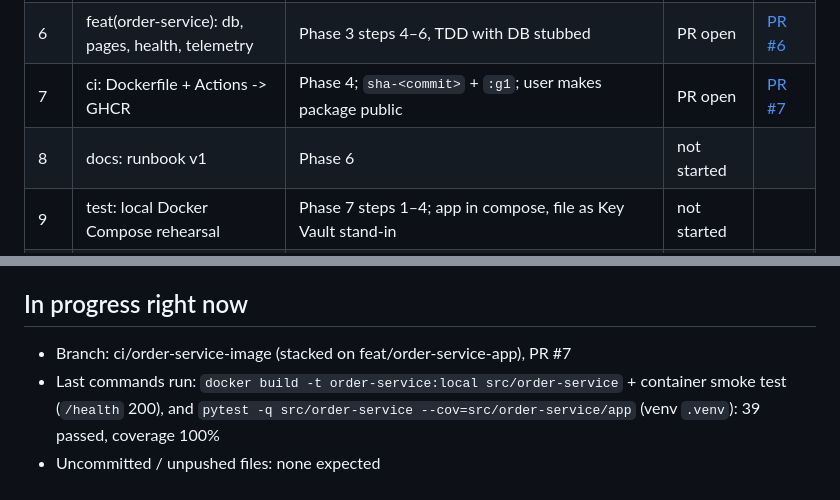
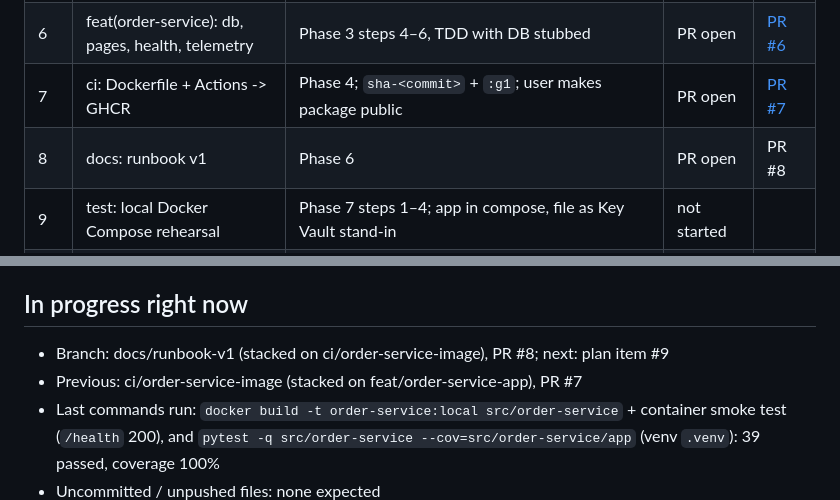
Before and after one commit to livefire-team/livefire-fusion-poc, a Markdown page: docs/BUILD_STATUS.md, 2 parts joined by grey strips. Drawn GitHub-style.

Commit message:
docs: BUILD_STATUS for the runbook PR

```diff
--- a/docs/BUILD_STATUS.md
+++ b/docs/BUILD_STATUS.md
@@ -41,7 +41,7 @@ if `git`/`gh`/`az`/`docker` are "not recognized". ODBC Driver 18 is not installe
 | 5 | feat(order-service): secret provider + catalog | Phase 3 steps 1–3, 7, TDD | PR open | [PR #5](https://github.com/livefire-team/livefire-fusion-poc/pull/5) |
 | 6 | feat(order-service): db, pages, health, telemetry | Phase 3 steps 4–6, TDD with DB stubbed | PR open | [PR #6](https://github.com/livefire-team/livefire-fusion-poc/pull/6) |
 | 7 | ci: Dockerfile + Actions -> GHCR | Phase 4; `sha-<commit>` + `:g1`; user makes package public | PR open | [PR #7](https://github.com/livefire-team/livefire-fusion-poc/pull/7) |
-| 8 | docs: runbook v1 | Phase 6 | not started | |
+| 8 | docs: runbook v1 | Phase 6 | PR open | PR #8 |
 | 9 | test: local Docker Compose rehearsal | Phase 7 steps 1–4; app in compose, file as Key Vault stand-in | not started | |
 | 10 | docs: hand-offs | Phase 8 | not started | |
 | G1 | G1 checklist | Phase 8 step 5 items all ticked | not started | |
@@ -57,7 +57,8 @@ If time runs short before Nov 2, cut #13 then #12 first.
 Status values: not started | in progress | PR open | merged | blocked
 
 ## In progress right now
-- Branch: ci/order-service-image (stacked on feat/order-service-app), PR #7
+- Branch: docs/runbook-v1 (stacked on ci/order-service-image), PR #8; next: plan item #9
+- Previous: ci/order-service-image (stacked on feat/order-service-app), PR #7
 - Last commands run: `docker build -t order-service:local src/order-service` + container smoke test (`/health` 200),
   and `pytest -q src/order-service --cov=src/order-service/app` (venv `.venv`): 39 passed, coverage 100%
 - Uncommitted / unpushed files: none expected
```
